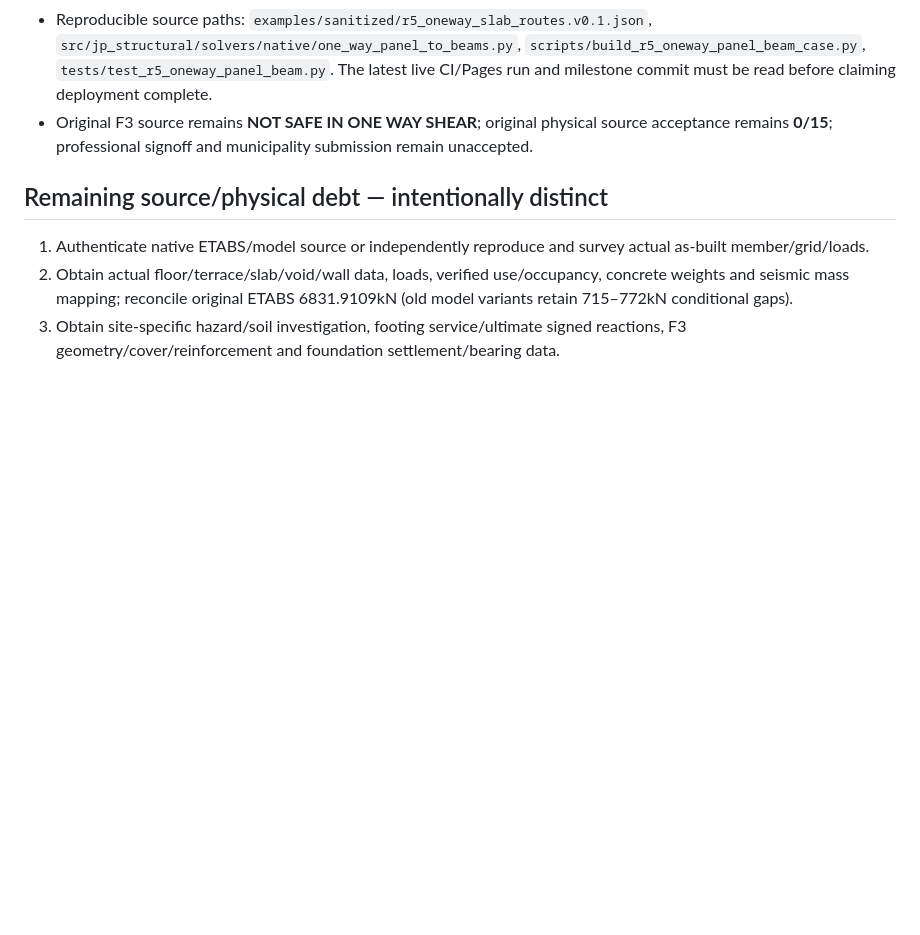
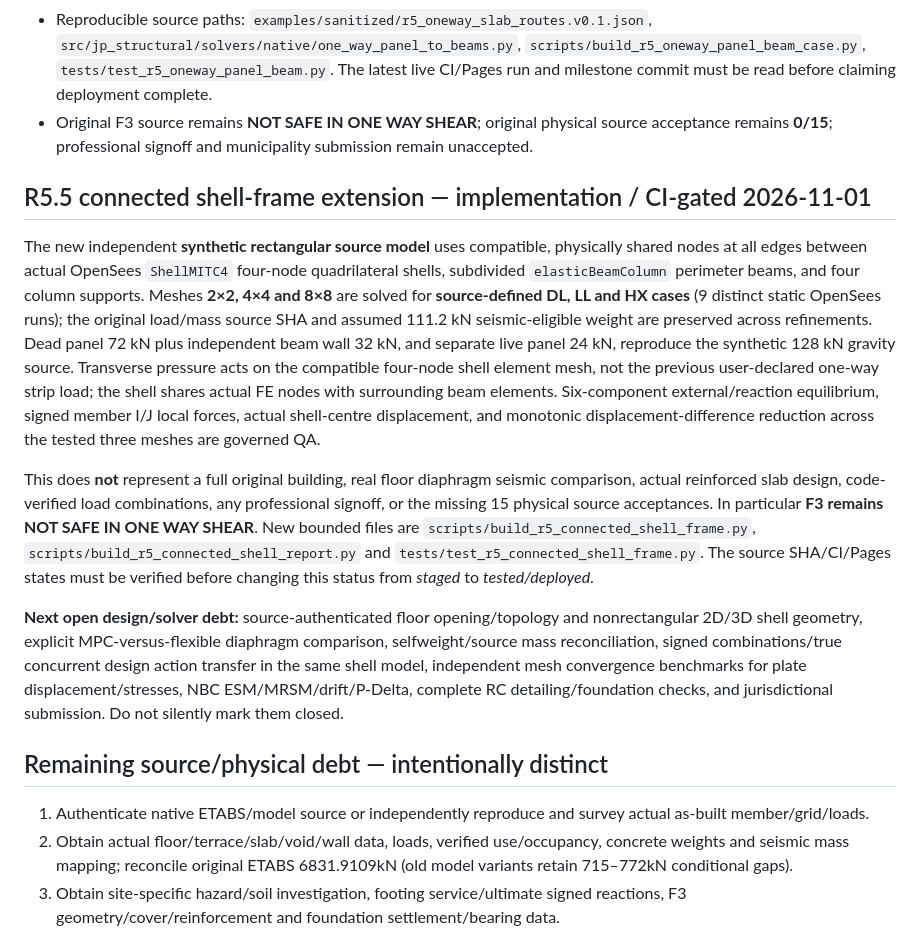
Before and after one commit to FabinGurung/JP_Structural_Analysis, a Markdown page: docs/ENGINE_ROADMAP_AND_DEBT_20261029.md, the part around the change. Rendered like a GitHub page; blank space fills up the shorter version.

Commit message:
docs(R5.5): update existing live engine roadmap with connected shell/frame FE scope and explicit remaining diaphragm/RC source debt

```diff
--- a/docs/ENGINE_ROADMAP_AND_DEBT_20261029.md
+++ b/docs/ENGINE_ROADMAP_AND_DEBT_20261029.md
@@ -38,6 +38,14 @@
 - Reproducible source paths: `examples/sanitized/r5_oneway_slab_routes.v0.1.json`, `src/jp_structural/solvers/native/one_way_panel_to_beams.py`, `scripts/build_r5_oneway_panel_beam_case.py`, `tests/test_r5_oneway_panel_beam.py`. The latest live CI/Pages run and milestone commit must be read before claiming deployment complete.
 - Original F3 source remains **NOT SAFE IN ONE WAY SHEAR**; original physical source acceptance remains **0/15**; professional signoff and municipality submission remain unaccepted.
 
+## R5.5 connected shell-frame extension — implementation / CI-gated 2026-11-01
+
+The new independent **synthetic rectangular source model** uses compatible, physically shared nodes at all edges between actual OpenSees `ShellMITC4` four-node quadrilateral shells, subdivided `elasticBeamColumn` perimeter beams, and four column supports. Meshes **2×2, 4×4 and 8×8** are solved for **source-defined DL, LL and HX cases** (9 distinct static OpenSees runs); the original load/mass source SHA and assumed 111.2 kN seismic-eligible weight are preserved across refinements. Dead panel 72 kN plus independent beam wall 32 kN, and separate live panel 24 kN, reproduce the synthetic 128 kN gravity source. Transverse pressure acts on the compatible four-node shell element mesh, not the previous user-declared one-way strip load; the shell shares actual FE nodes with surrounding beam elements. Six-component external/reaction equilibrium, signed member I/J local forces, actual shell-centre displacement, and monotonic displacement-difference reduction across the tested three meshes are governed QA.
+
+This does **not** represent a full original building, real floor diaphragm seismic comparison, actual reinforced slab design, code-verified load combinations, any professional signoff, or the missing 15 physical source acceptances. In particular **F3 remains NOT SAFE IN ONE WAY SHEAR**. New bounded files are `scripts/build_r5_connected_shell_frame.py`, `scripts/build_r5_connected_shell_report.py` and `tests/test_r5_connected_shell_frame.py`. The source SHA/CI/Pages states must be verified before changing this status from *staged* to *tested/deployed*.
+
+**Next open design/solver debt:** source-authenticated floor opening/topology and nonrectangular 2D/3D shell geometry, explicit MPC-versus-flexible diaphragm comparison, selfweight/source mass reconciliation, signed combinations/true concurrent design action transfer in the same shell model, independent mesh convergence benchmarks for plate displacement/stresses, NBC ESM/MRSM/drift/P-Delta, complete RC detailing/foundation checks, and jurisdictional submission. Do not silently mark them closed.
+
 ## Remaining source/physical debt — intentionally distinct
 
 1. Authenticate native ETABS/model source or independently reproduce and survey actual as-built member/grid/loads.
```
